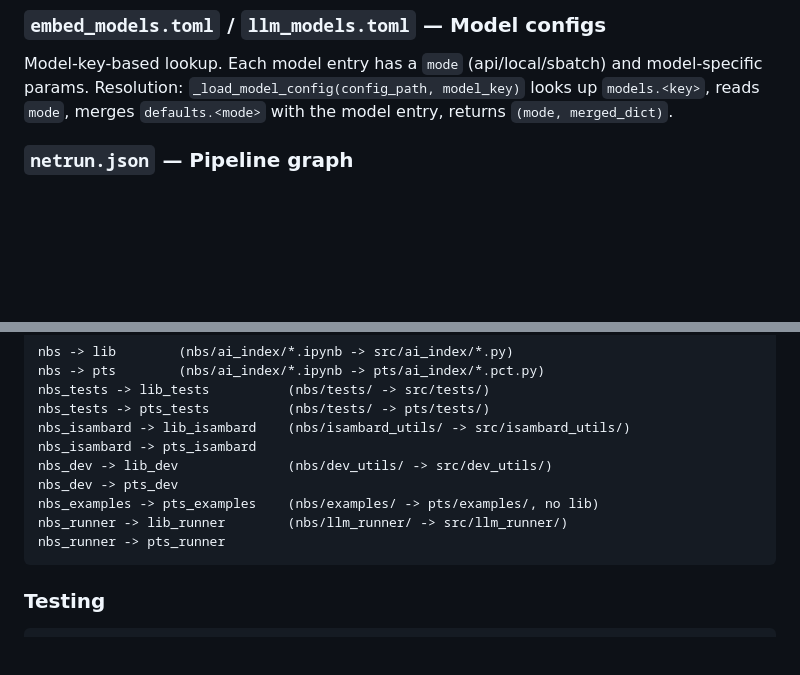
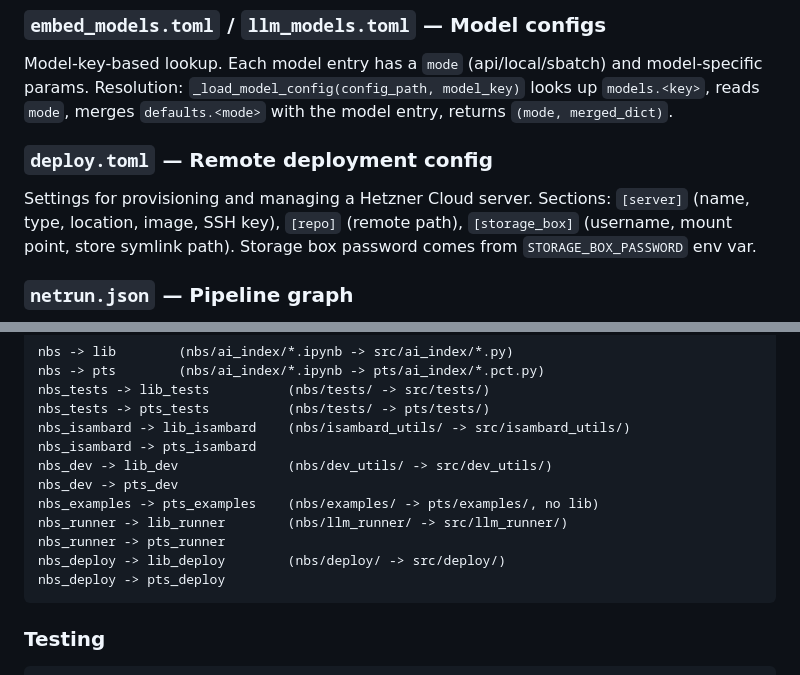
Before and after one commit to Autonomy-Data-Unit/aisi-economy-index-v2, a Markdown page: CLAUDE.md, 2 parts joined by grey strips. Rendered like a GitHub page; blank space fills up the shorter version.

````diff
--- a/CLAUDE.md
+++ b/CLAUDE.md
@@ -104,6 +106,10 @@ Defines named pipeline configurations. `[defaults]` provides base values; `[runs
 ### `embed_models.toml` / `llm_models.toml` — Model configs
 
 Model-key-based lookup. Each model entry has a `mode` (api/local/sbatch) and model-specific params. Resolution: `_load_model_config(config_path, model_key)` looks up `models.<key>`, reads `mode`, merges `defaults.<mode>` with the model entry, returns `(mode, merged_dict)`.
+
+### `deploy.toml` — Remote deployment config
+
+Settings for provisioning and managing a Hetzner Cloud server. Sections: `[server]` (name, type, location, image, SSH key), `[repo]` (remote path), `[storage_box]` (username, mount point, store symlink path). Storage box password comes from `STORAGE_BOX_PASSWORD` env var.
 
 ### `netrun.json` — Pipeline graph
 
@@ -287,6 +298,8 @@ nbs_dev -> pts_dev
 nbs_examples -> pts_examples    (nbs/examples/ -> pts/examples/, no lib)
 nbs_runner -> lib_runner        (nbs/llm_runner/ -> src/llm_runner/)
 nbs_runner -> pts_runner
+nbs_deploy -> lib_deploy        (nbs/deploy/ -> src/deploy/)
+nbs_deploy -> pts_deploy
 ```
 
 ### Testing
````
Also changed, not shown: other parts of CLAUDE.md (+42 -1 lines).
